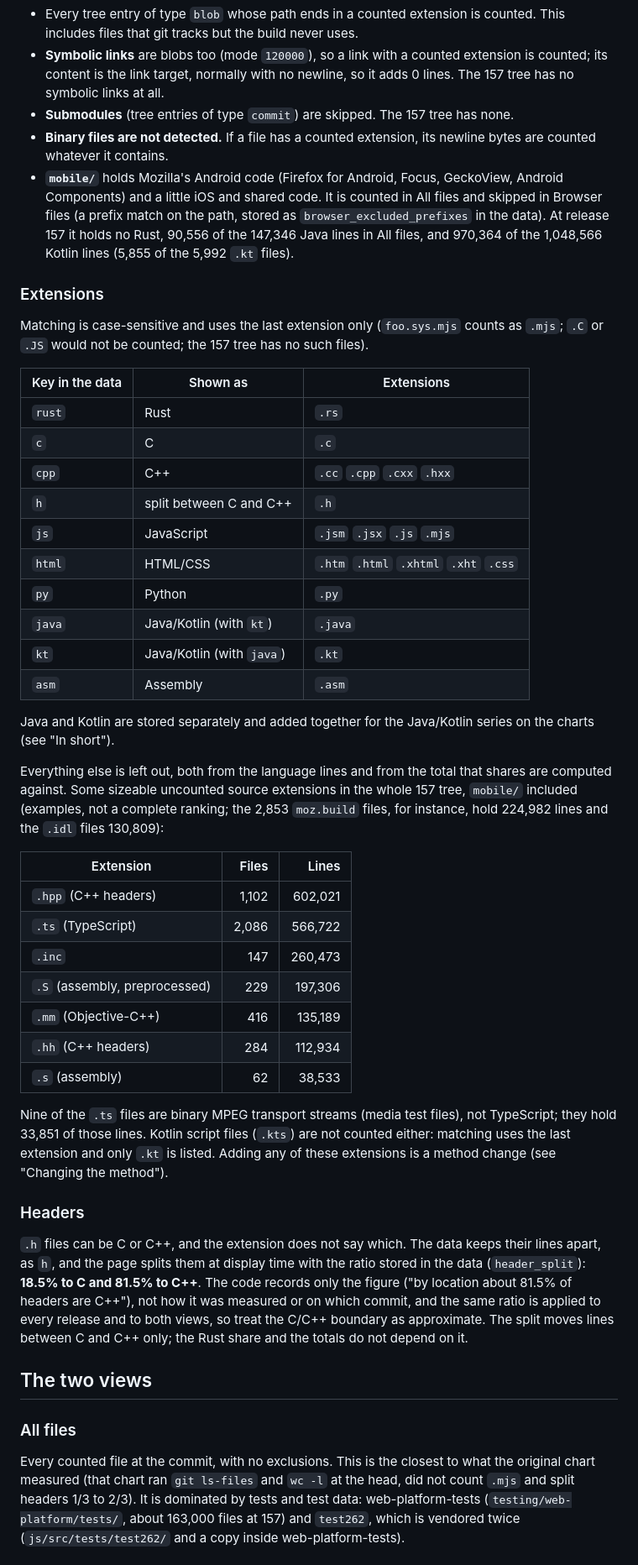
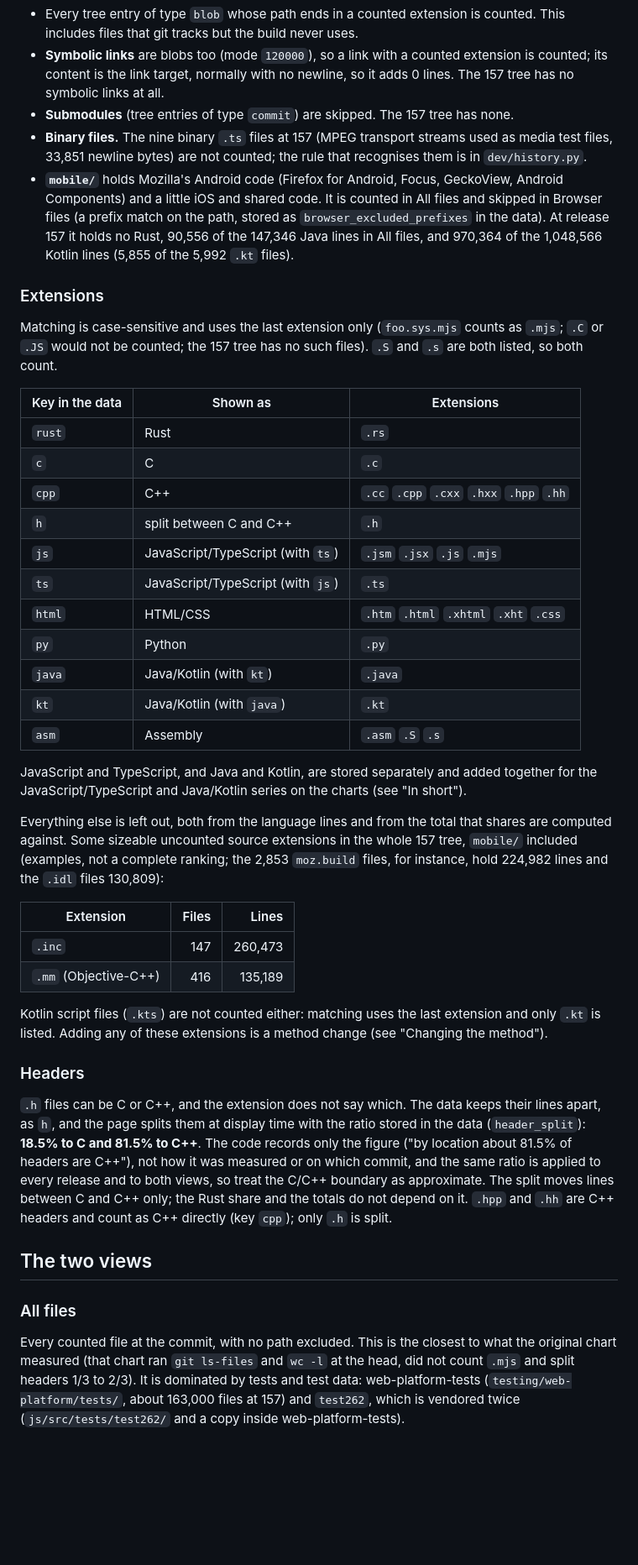
Before and after one commit to 4e6/firefox-lang-stats, a Markdown page: docs/methodology.md, the part around one of its changes. Shown at 84% size. GitHub-like rendering; blank space fills up the shorter version.

```diff
--- a/docs/methodology.md
+++ b/docs/methodology.md
@@ -58,8 +54,8 @@ tree and `git cat-file --batch` reads the content of each counted blob once.
 - **Symbolic links** are blobs too (mode `120000`), so a link with a counted extension is counted; its content is the
   link target, normally with no newline, so it adds 0 lines. The 157 tree has no symbolic links at all.
 - **Submodules** (tree entries of type `commit`) are skipped. The 157 tree has none.
-- **Binary files are not detected.** If a file has a counted extension, its newline bytes are counted whatever it
-  contains.
+- **Binary files.** The nine binary `.ts` files at 157 (MPEG transport streams used as media test files, 33,851
+  newline bytes) are not counted; the rule that recognises them is in `dev/history.py`.
 - **`mobile/`** holds Mozilla's Android code (Firefox for Android, Focus, GeckoView, Android Components) and a little
   iOS and shared code. It is counted in All files and skipped in Browser files (a prefix match on the path, stored as
   `browser_excluded_prefixes` in the data). At release 157 it holds no Rust, 90,556 of the 147,346 Java lines in All
@@ -68,22 +64,24 @@ tree and `git cat-file --batch` reads the content of each counted blob once.
 ### Extensions
 
 Matching is case-sensitive and uses the last extension only (`foo.sys.mjs` counts as `.mjs`; `.C` or `.JS` would not
-be counted; the 157 tree has no such files).
+be counted; the 157 tree has no such files). `.S` and `.s` are both listed, so both count.
 
 | Key in the data | Shown as | Extensions |
 |---|---|---|
 | `rust` | Rust | `.rs` |
 | `c` | C | `.c` |
-| `cpp` | C++ | `.cc` `.cpp` `.cxx` `.hxx` |
+| `cpp` | C++ | `.cc` `.cpp` `.cxx` `.hxx` `.hpp` `.hh` |
 | `h` | split between C and C++ | `.h` |
-| `js` | JavaScript | `.jsm` `.jsx` `.js` `.mjs` |
+| `js` | JavaScript/TypeScript (with `ts`) | `.jsm` `.jsx` `.js` `.mjs` |
+| `ts` | JavaScript/TypeScript (with `js`) | `.ts` |
 | `html` | HTML/CSS | `.htm` `.html` `.xhtml` `.xht` `.css` |
 | `py` | Python | `.py` |
 | `java` | Java/Kotlin (with `kt`) | `.java` |
 | `kt` | Java/Kotlin (with `java`) | `.kt` |
-| `asm` | Assembly | `.asm` |
+| `asm` | Assembly | `.asm` `.S` `.s` |
 
-Java and Kotlin are stored separately and added together for the Java/Kotlin series on the charts (see "In short").
+JavaScript and TypeScript, and Java and Kotlin, are stored separately and added together for the
+JavaScript/TypeScript and Java/Kotlin series on the charts (see "In short").
 
 Everything else is left out, both from the language lines and from the total that shares are computed against.
 Some sizeable uncounted source extensions in the whole 157 tree, `mobile/` included (examples, not a complete
@@ -91,16 +89,10 @@ ranking; the 2,853 `moz.build` files, for instance, hold 224,982 lines and the `
 
 | Extension | Files | Lines |
 |---|---:|---:|
-| `.hpp` (C++ headers) | 1,102 | 602,021 |
-| `.ts` (TypeScript) | 2,086 | 566,722 |
 | `.inc` | 147 | 260,473 |
-| `.S` (assembly, preprocessed) | 229 | 197,306 |
 | `.mm` (Objective-C++) | 416 | 135,189 |
-| `.hh` (C++ headers) | 284 | 112,934 |
-| `.s` (assembly) | 62 | 38,533 |
 
-Nine of the `.ts` files are binary MPEG transport streams (media test files), not TypeScript; they hold 33,851 of
-those lines. Kotlin script files (`.kts`) are not counted either: matching uses the last extension and only `.kt` is listed.
+Kotlin script files (`.kts`) are not counted either: matching uses the last extension and only `.kt` is listed.
 Adding any of these extensions is a method change (see "Changing the method").
 
 ### Headers
@@ -110,12 +102,13 @@ page splits them at display time with the ratio stored in the data (`header_spli
 The code records only the figure ("by location about 81.5% of headers are C++"), not how it was measured or on which
 commit, and the same ratio is applied to every release and to both views, so treat the C/C++ boundary as
 approximate. The split moves lines between C and C++ only; the Rust share and the totals do not depend on it.
+`.hpp` and `.hh` are C++ headers and count as C++ directly (key `cpp`); only `.h` is split.
 
 ## The two views
 
 ### All files
 
-Every counted file at the commit, with no exclusions. This is the closest to what the original chart measured (that
+Every counted file at the commit, with no path excluded. This is the closest to what the original chart measured (that
 chart ran `git ls-files` and `wc -l` at the head, did not count `.mjs` and split headers 1/3 to 2/3). It is dominated
 by tests and test data: web-platform-tests (`testing/web-platform/tests/`, about 163,000 files at 157) and `test262`,
 which is vendored twice (`js/src/tests/test262/` and a copy inside web-platform-tests).
```
Also changed, not shown: other parts of docs/methodology.md (+25 -27 lines), README.md (+5 -3 lines).
